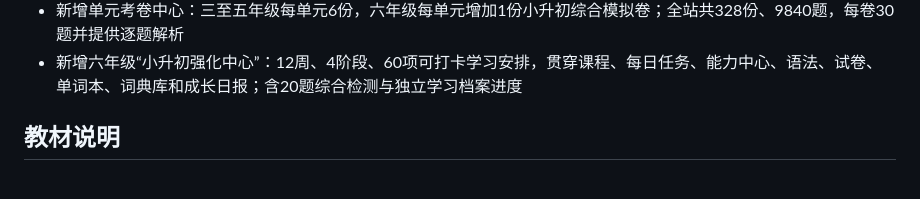
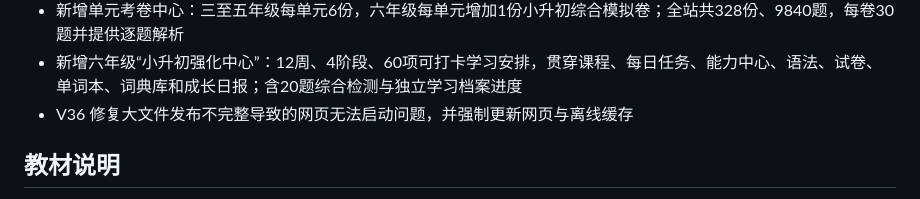
Before and after one commit to y1040054307-cell/Study-4Up5-English, a Markdown page: README.md, the part around the change. Rendered like a GitHub page.

Commit message:
fix: restore complete V36 web assets (README.md)

```diff
--- a/README.md
+++ b/README.md
@@ -33,6 +33,7 @@
 - 新增英语学习能力中心：30题分组入学诊断、6关48题自然拼读、每单元单词与句子听力、15项口语录音回放；训练进度按5个学习身份分别保存
 - 新增单元考卷中心：三至五年级每单元6份，六年级每单元增加1份小升初综合模拟卷；全站共328份、9840题，每卷30题并提供逐题解析
 - 新增六年级“小升初强化中心”：12周、4阶段、60项可打卡学习安排，贯穿课程、每日任务、能力中心、语法、试卷、单词本、词典库和成长日报；含20题综合检测与独立学习档案进度
+- V36 修复大文件发布不完整导致的网页无法启动问题，并强制更新网页与离线缓存
 
 ## 教材说明
 
```
